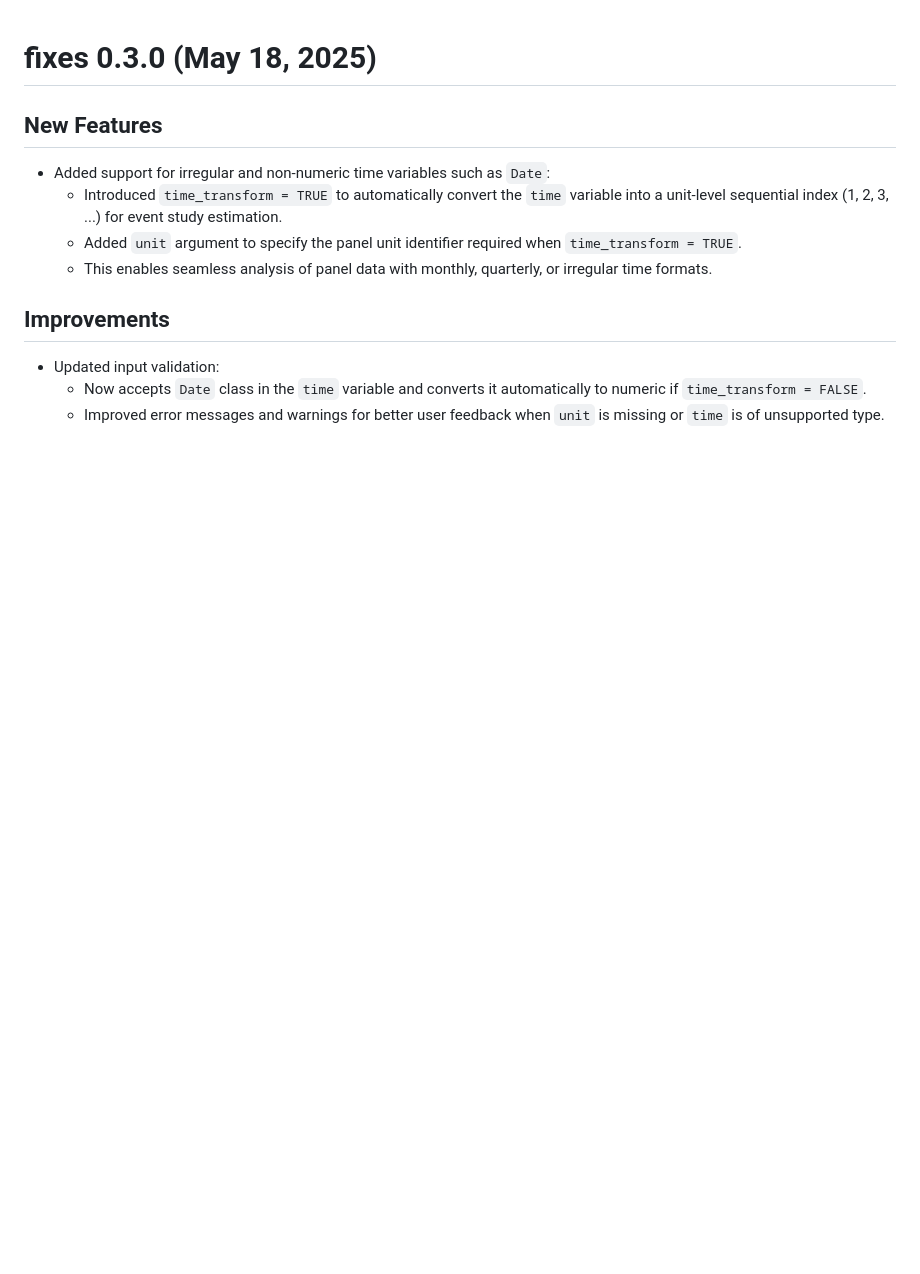
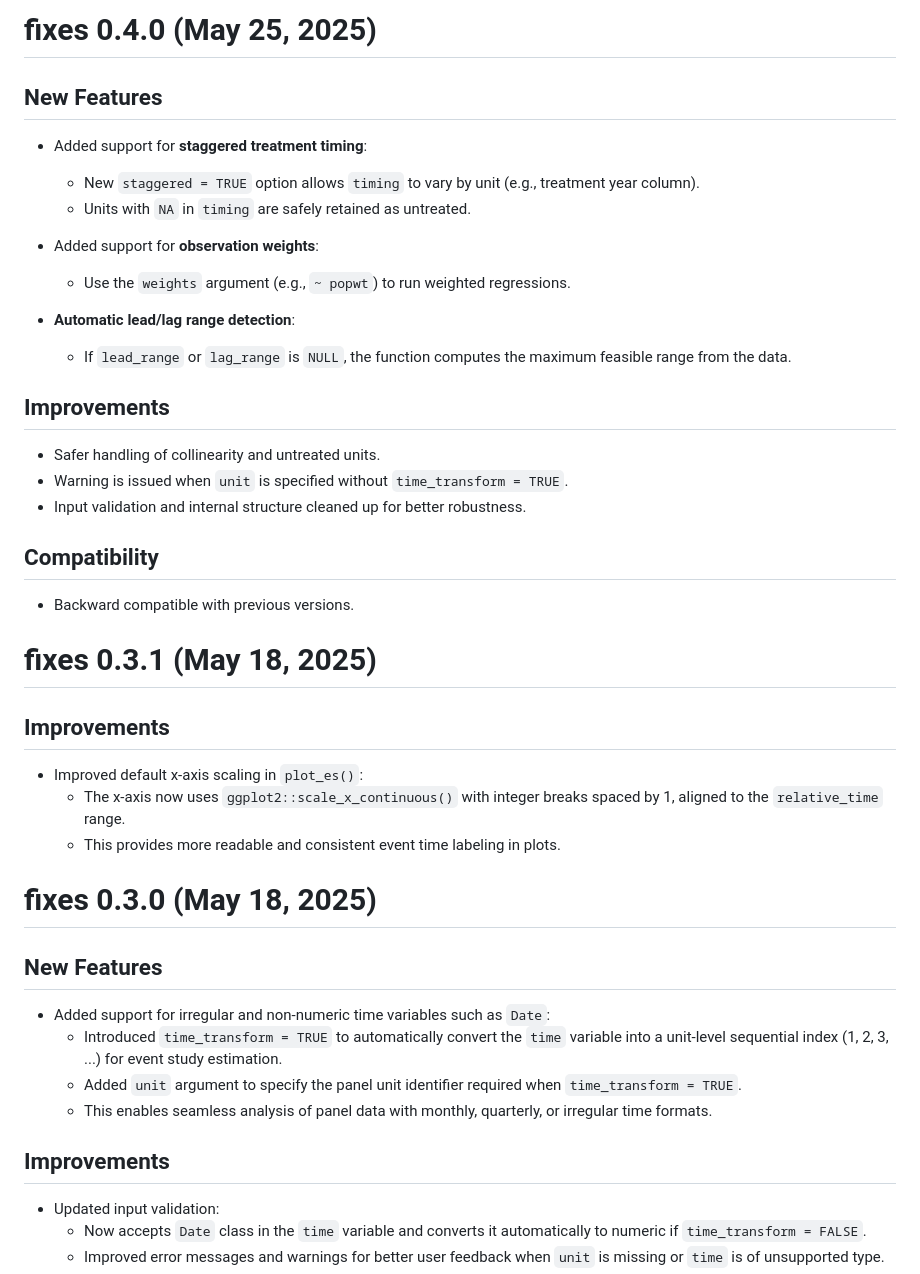
Before and after one commit to yo5uke/fixes, a Markdown page: NEWS.md, the part around the change. Rendered like a GitHub page; blank space fills up the shorter version.

Commit message:
Update to 0.4.0

```diff
--- a/NEWS.md
+++ b/NEWS.md
@@ -1,3 +1,32 @@
+# fixes 0.4.0 (May 25, 2025)
+
+## New Features
+- Added support for **staggered treatment timing**:
+  - New `staggered = TRUE` option allows `timing` to vary by unit (e.g., treatment year column).
+  - Units with `NA` in `timing` are safely retained as untreated.
+
+- Added support for **observation weights**:
+  - Use the `weights` argument (e.g., `~ popwt`) to run weighted regressions.
+
+- **Automatic lead/lag range detection**:
+  - If `lead_range` or `lag_range` is `NULL`, the function computes the maximum feasible range from the data.
+
+## Improvements
+- Safer handling of collinearity and untreated units.
+- Warning is issued when `unit` is specified without `time_transform = TRUE`.
+- Input validation and internal structure cleaned up for better robustness.
+
+## Compatibility
+- Backward compatible with previous versions.
+
+
+# fixes 0.3.1 (May 18, 2025)
+
+## Improvements
+- Improved default x-axis scaling in `plot_es()`:
+  - The x-axis now uses `ggplot2::scale_x_continuous()` with integer breaks spaced by 1, aligned to the `relative_time` range.
+  - This provides more readable and consistent event time labeling in plots.
+
 # fixes 0.3.0 (May 18, 2025)
 
 ## New Features
```
